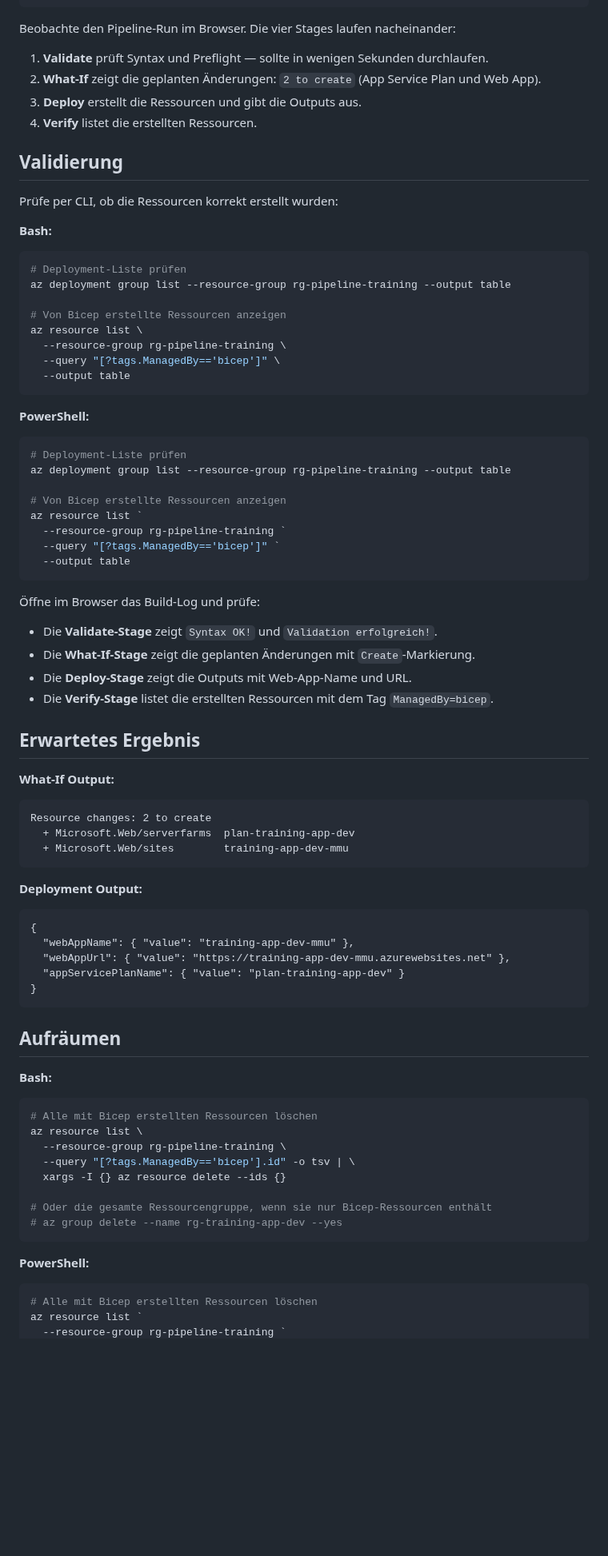
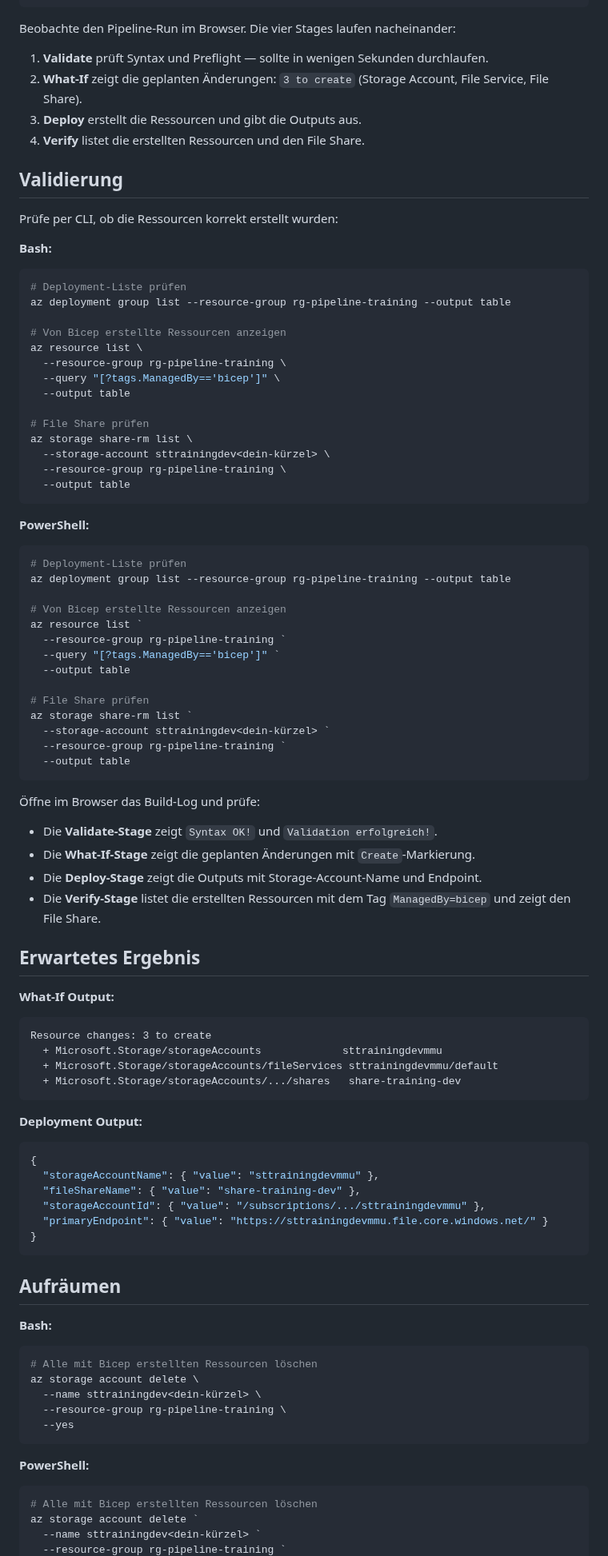
Before and after one commit to it-erben/training-azure-pipelines, a Markdown page: labs/lab-17-bicep/README.md, the part around one of its changes. Shown at 80% size. Rendered like a GitHub page; blank space fills up the shorter version.

````diff
--- a/labs/lab-17-bicep/README.md
+++ b/labs/lab-17-bicep/README.md
@@ -449,10 +458,10 @@ Beobachte den Pipeline-Run im Browser. Die vier Stages laufen nacheinander:
 
 1. **Validate** prüft Syntax und Preflight — sollte in wenigen Sekunden
    durchlaufen.
-2. **What-If** zeigt die geplanten Änderungen: `2 to create` (App Service Plan
-   und Web App).
+2. **What-If** zeigt die geplanten Änderungen: `3 to create` (Storage Account,
+   File Service, File Share).
 3. **Deploy** erstellt die Ressourcen und gibt die Outputs aus.
-4. **Verify** listet die erstellten Ressourcen.
+4. **Verify** listet die erstellten Ressourcen und den File Share.
 
 ## Validierung
 
@@ -469,6 +478,12 @@ az resource list \
   --resource-group rg-pipeline-training \
   --query "[?tags.ManagedBy=='bicep']" \
   --output table
+
+# File Share prüfen
+az storage share-rm list \
+  --storage-account sttrainingdev<dein-kürzel> \
+  --resource-group rg-pipeline-training \
+  --output table
 ```
 
 **PowerShell:**
@@ -482,33 +497,41 @@ az resource list `
   --resource-group rg-pipeline-training `
   --query "[?tags.ManagedBy=='bicep']" `
   --output table
+
+# File Share prüfen
+az storage share-rm list `
+  --storage-account sttrainingdev<dein-kürzel> `
+  --resource-group rg-pipeline-training `
+  --output table
 ```
 
 Öffne im Browser das Build-Log und prüfe:
 
 - Die **Validate-Stage** zeigt `Syntax OK!` und `Validation erfolgreich!`.
 - Die **What-If-Stage** zeigt die geplanten Änderungen mit `Create`-Markierung.
-- Die **Deploy-Stage** zeigt die Outputs mit Web-App-Name und URL.
+- Die **Deploy-Stage** zeigt die Outputs mit Storage-Account-Name und Endpoint.
 - Die **Verify-Stage** listet die erstellten Ressourcen mit dem Tag
-  `ManagedBy=bicep`.
+  `ManagedBy=bicep` und zeigt den File Share.
 
 ## Erwartetes Ergebnis
 
 **What-If Output:**
 
 ```
-Resource changes: 2 to create
-  + Microsoft.Web/serverfarms  plan-training-app-dev
-  + Microsoft.Web/sites        training-app-dev-mmu
+Resource changes: 3 to create
+  + Microsoft.Storage/storageAccounts             sttrainingdevmmu
+  + Microsoft.Storage/storageAccounts/fileServices sttrainingdevmmu/default
+  + Microsoft.Storage/storageAccounts/.../shares   share-training-dev
 ```
 
 **Deployment Output:**
 
-```
+```json
 {
-  "webAppName": { "value": "training-app-dev-mmu" },
-  "webAppUrl": { "value": "https://training-app-dev-mmu.azurewebsites.net" },
-  "appServicePlanName": { "value": "plan-training-app-dev" }
+  "storageAccountName": { "value": "sttrainingdevmmu" },
+  "fileShareName": { "value": "share-training-dev" },
+  "storageAccountId": { "value": "/subscriptions/.../sttrainingdevmmu" },
+  "primaryEndpoint": { "value": "https://sttrainingdevmmu.file.core.windows.net/" }
 }
 ```
 
@@ -518,18 +541,16 @@ Resource changes: 2 to create
 
 ```bash
 # Alle mit Bicep erstellten Ressourcen löschen
-az resource list \
+az storage account delete \
+  --name sttrainingdev<dein-kürzel> \
   --resource-group rg-pipeline-training \
-  --query "[?tags.ManagedBy=='bicep'].id" -o tsv | \
-  xargs -I {} az resource delete --ids {}
-
-# Oder die gesamte Ressourcengruppe, wenn sie nur Bicep-Ressourcen enthält
-# az group delete --name rg-training-app-dev --yes
+  --yes
 ```
 
 **PowerShell:**
 
 ```powershell
 # Alle mit Bicep erstellten Ressourcen löschen
-az resource list `
+az storage account delete `
+  --name sttrainingdev<dein-kürzel> `
   --resource-group rg-pipeline-training `
````
Also changed, not shown: other parts of labs/lab-17-bicep/README.md (+100 -90 lines).
